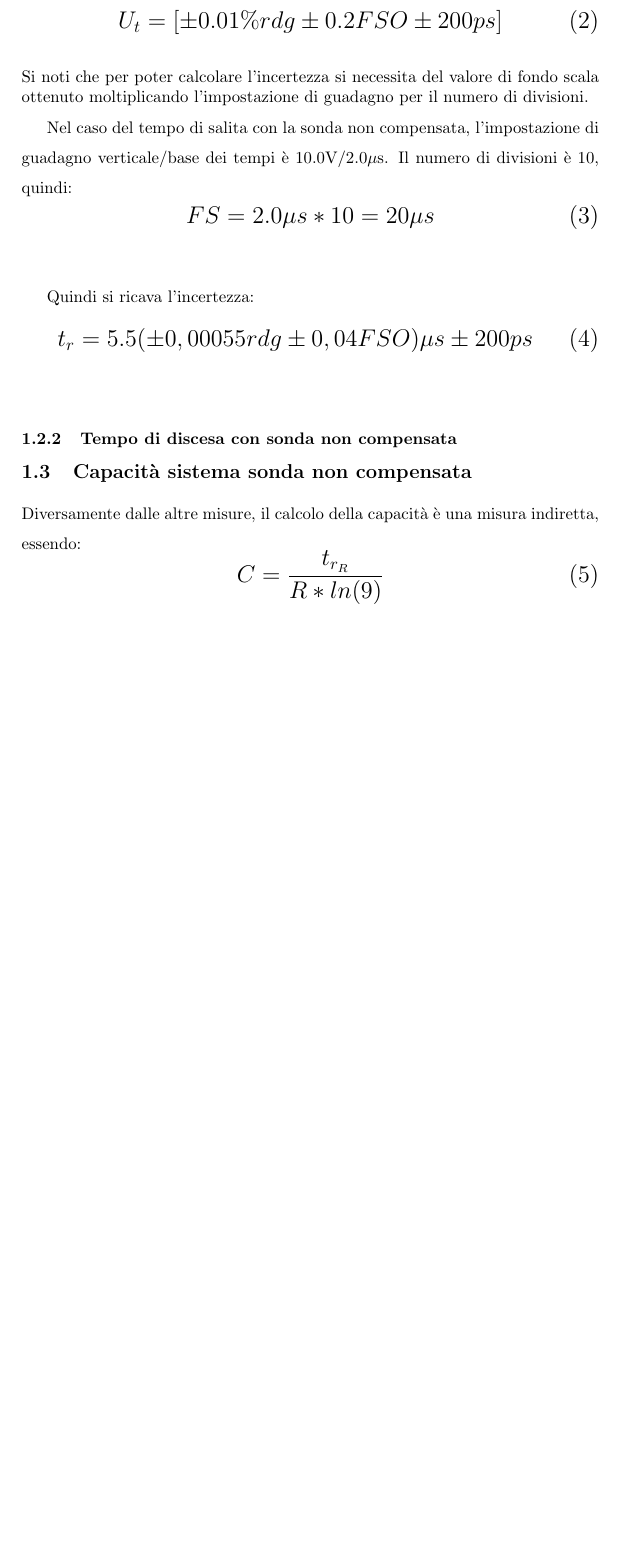
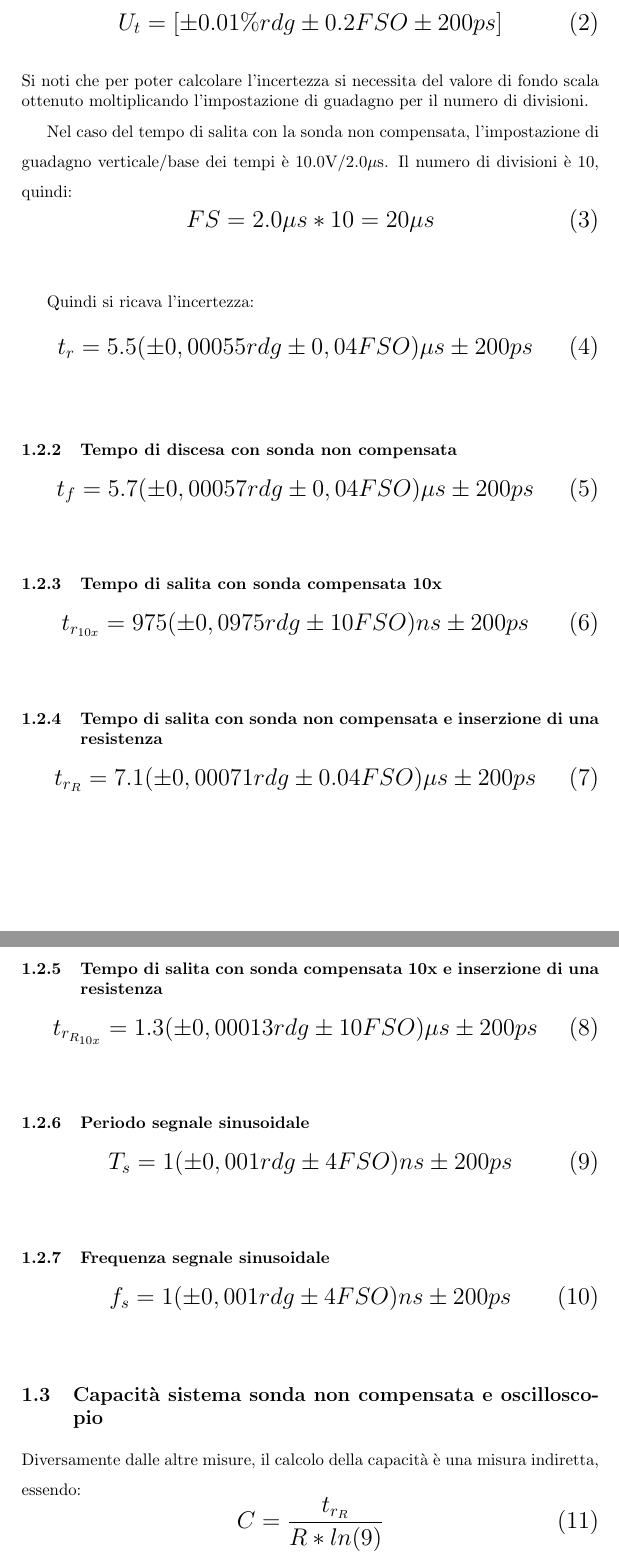
Before and after one commit to lopsandrea/foundations-of-measurement, a LaTeX document (laboratory_1/Relazione_1.tex): part of page 3 of 4 before the commit and two parts of pages 3 and 4 of 5 after it, the two joined at a grey line, cut so that both start at the same text, the shorter picture padded with empty space. Compiled offline with pdfLaTeX.

Commit message:
add more uncerts and thinks

```diff
--- a/laboratory_1/Relazione_1.tex
+++ b/laboratory_1/Relazione_1.tex
@@ -78,11 +78,46 @@ Il numero di divisioni è 10, quindi:
 Quindi si ricava l'incertezza:
 \begin{Large}
 	\begin{equation}
-  		{t_r}= 5.5(\pm 0,00055 rdg \pm0,04 FSO)\mu s \pm200ps
+  		{t_r}= 5.5(\pm 0,00055 rdg \pm0,04 FSO)\mu s \pm200ps %TODO arrotondare
 	\end{equation}
 \end{Large}\\
 \subsubsection{Tempo di discesa con sonda non compensata}
-\subsection{Capacità sistema sonda non compensata}
+\begin{Large}
+	\begin{equation}
+  		{t_f}= 5.7(\pm 0,00057 rdg \pm0,04 FSO)\mu s \pm200ps %TODO arrotondare
+	\end{equation}
+\end{Large}\\
+\subsubsection{Tempo di salita con sonda compensata 10x}
+\begin{Large}
+	\begin{equation}
+  		{t_{r_{10x}}}= 975(\pm 0,0975 rdg \pm10 FSO)ns \pm200ps %TODO arrotondare
+	\end{equation}
+\end{Large}\\
+\subsubsection{Tempo di salita con sonda non compensata e inserzione di una resistenza}
+\begin{Large}
+	\begin{equation}
+  		t_{r_R}= 7.1(\pm 0,00071 rdg \pm0.04 FSO)\mu s \pm200ps %TODO arrotondare
+	\end{equation}
+\end{Large}\\
+\subsubsection{Tempo di salita con sonda compensata 10x e inserzione di una resistenza}
+\begin{Large}
+	\begin{equation}
+  		{t_{r_{R_{10x}}}}= 1.3(\pm 0,00013 rdg \pm10 FSO)\mu s \pm200ps %TODO arrotondare
+	\end{equation}
+\end{Large}\\
+\subsubsection{Periodo segnale sinusoidale}
+\begin{Large}
+	\begin{equation}
+  		{T_s}= 1(\pm 0,001 rdg \pm4 FSO)ns \pm200ps
+	\end{equation}
+\end{Large}\\
+\subsubsection{Frequenza segnale sinusoidale}
+\begin{Large}
+	\begin{equation}
+  		{f_s}= 1(\pm 0,001 rdg \pm4 FSO)ns \pm200ps %TODO SU QUESTO SONO MOLTO "INCERTO"
+	\end{equation}
+\end{Large}\\
+\subsection{Capacità sistema sonda non compensata e oscilloscopio}
 Diversamente dalle altre misure, il calcolo della capacità è una misura indiretta, essendo:
 \begin{Large}
 	\begin{equation}
```
Also changed, not shown: laboratory_1/Relazione_1.pdf, laboratory_1/Relazione_1.tex (9 more changed lines).
